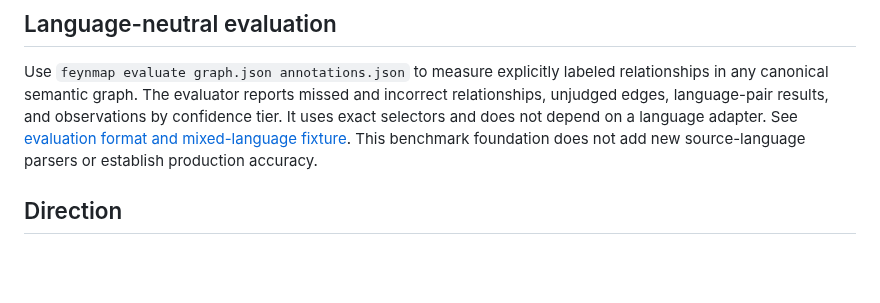
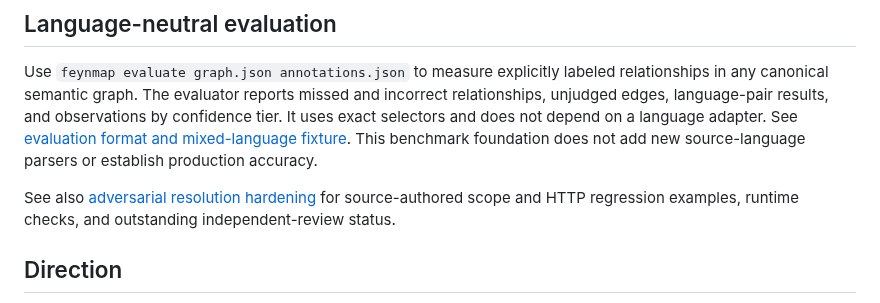
Before and after one commit to Roderick47/FeynMap, a Markdown page: README.md, the part around the change. Rendered like a GitHub page; blank space fills up the shorter version.

Commit message:
Link recovered adversarial resolution validation

```diff
--- a/README.md
+++ b/README.md
@@ -261,6 +261,8 @@ The grounding service contract is now **2.0.0**: callers follow calls/invokes on
 
 Use `feynmap evaluate graph.json annotations.json` to measure explicitly labeled relationships in any canonical semantic graph. The evaluator reports missed and incorrect relationships, unjudged edges, language-pair results, and observations by confidence tier. It uses exact selectors and does not depend on a language adapter. See [evaluation format and mixed-language fixture](docs/LANGUAGE_NEUTRAL_EVALUATION.md). This benchmark foundation does not add new source-language parsers or establish production accuracy.
 
+See also [adversarial resolution hardening](docs/ADVERSARIAL_RESOLUTION.md) for source-authored scope and HTTP regression examples, runtime checks, and outstanding independent-review status.
+
 ## Direction
 
 FeynMap's product direction is now the **sparse knowledge-activation substrate**: keep the full evidence-backed graph available, but touch, activate, and deliver only the minimum grounded knowledge required for the current task. MCP, API, IDE, and agent integrations are delivery surfaces over that substrate rather than the architectural destination.
```
